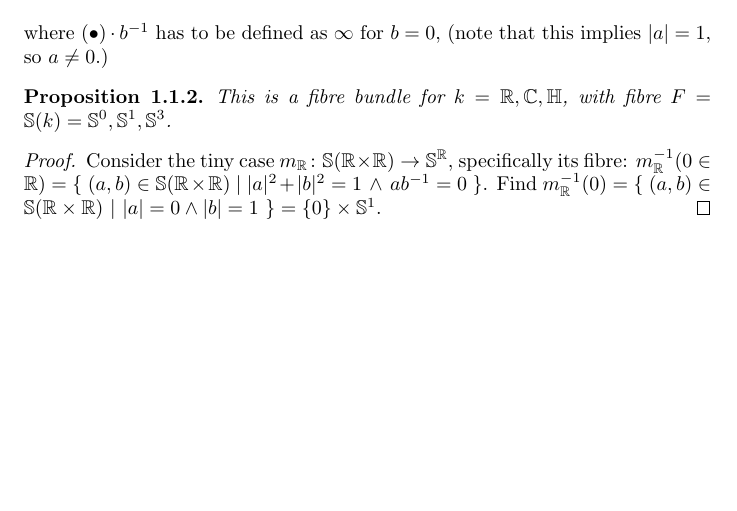
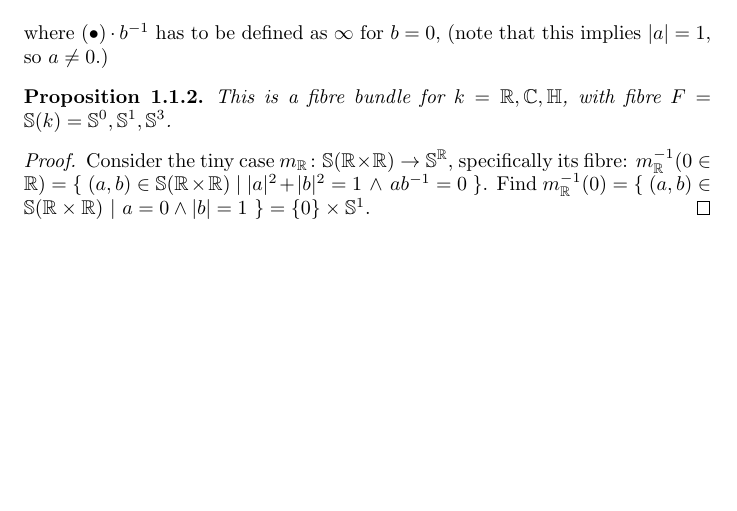
Before and after one commit to Vassago1911/various_projects, a LaTeX book (diskrete_hopf_try/main.tex): part of the page, cut so that both start at the same text. The pictures show the PDF file diskrete_hopf_try/main.pdf that the author committed with the source.

Commit message:
2024-04-20T21:38+02:00_draftsave
Signed-off-by: lm <marc@lange-data.org>

```diff
--- a/diskrete_hopf_try/main.tex
+++ b/diskrete_hopf_try/main.tex
@@ -127,7 +127,7 @@
     \begin{proof}
     Consider the tiny case $m_\R\colon \S(\R\times\R)\rightarrow \S^\R$, specifically
     its fibre: $m_\R^{-1}(0\in\R) = \{~(a,b)\in\S(\R\times\R)~|~|a|^2+|b|^2=1~\wedge~ab^{-1}=0~\}$.
-    Find $m_\R^{-1}(0) = \{~(a,b)\in\S(\R\times\R)~|~|a|=0 \wedge |b|=1~\}=\{0\}\times \S^1$.
+    Find $m_\R^{-1}(0) = \{~(a,b)\in\S(\R\times\R)~|~a=0 \wedge |b|=1~\}=\{0\}\times \S^1$.
     \end{proof}
 }
 
```
Also changed, not shown: diskrete_hopf_try/main.pdf.
